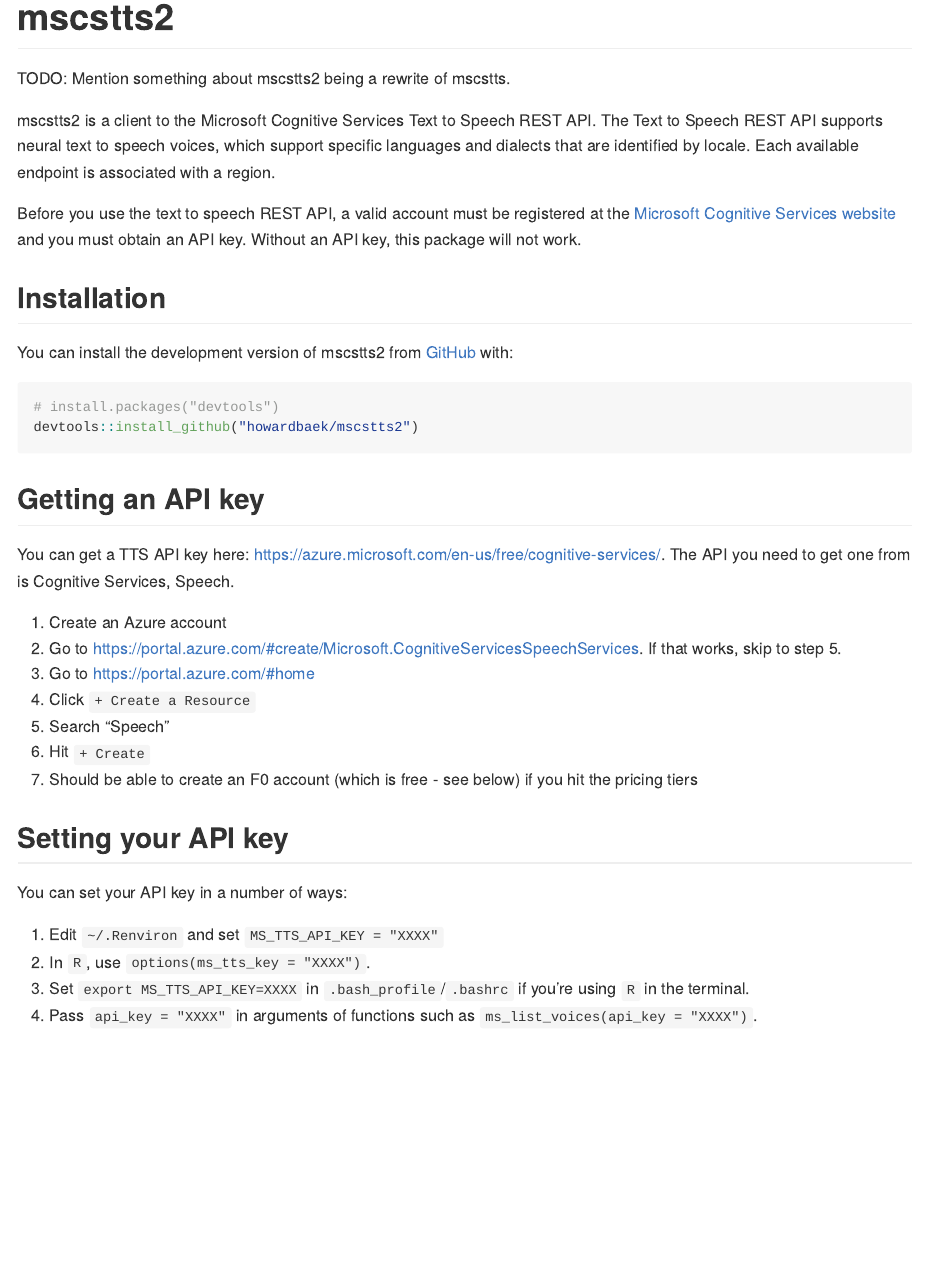
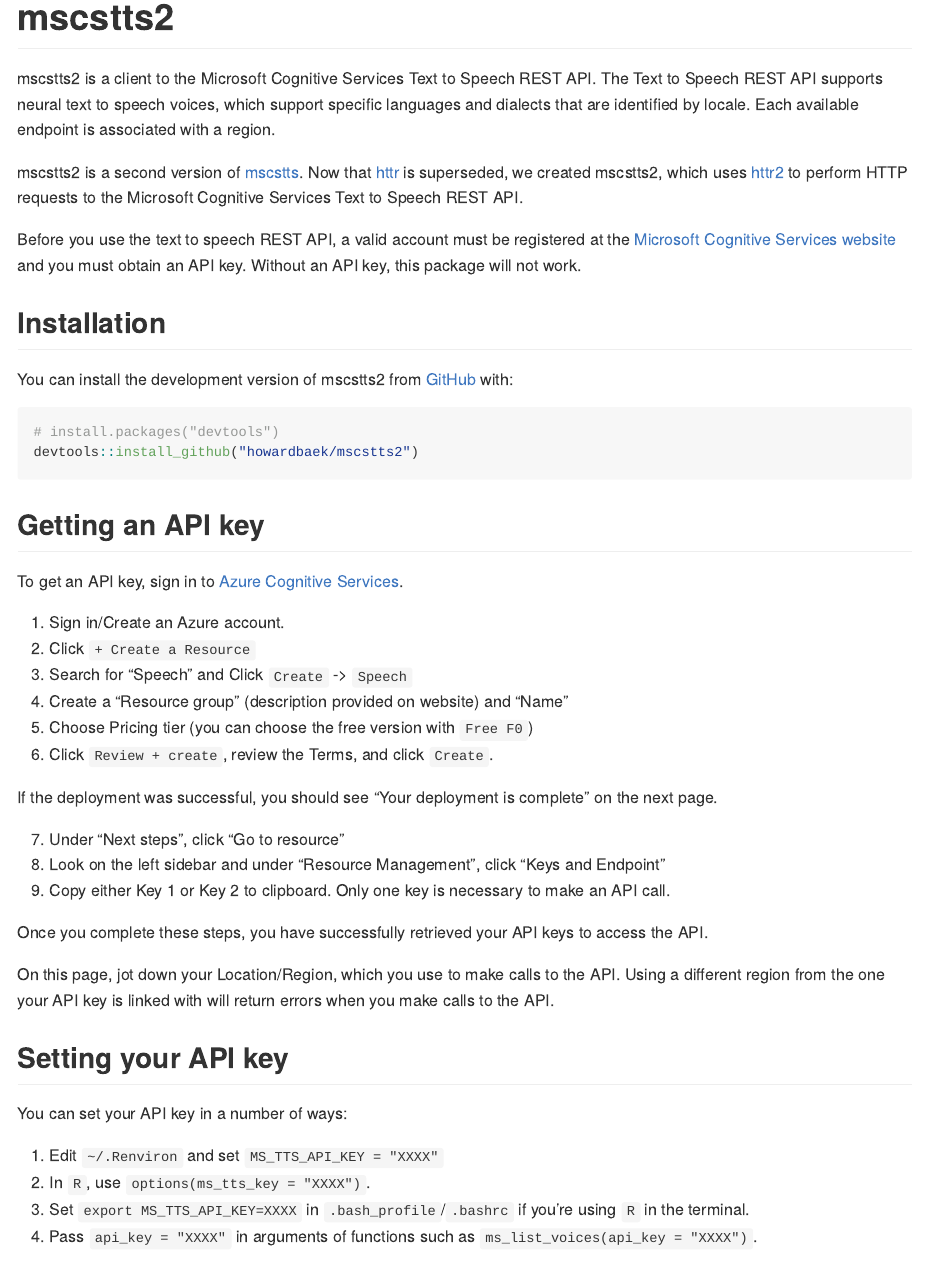
Before and after one commit to fhdsl/conrad, an R Markdown document (README.Rmd): the page in a window 1100 px wide, from its top. The pictures show the output file README.md that the author committed with the source, drawn offline in the style of GitHub.

Commit message:
Update README with instructions on getting API Key

```diff
--- a/README.Rmd
+++ b/README.Rmd
@@ -18,9 +18,9 @@
 <!-- badges: start -->
 <!-- badges: end -->
 
-TODO: Mention something about mscstts2 being a rewrite of mscstts.
+mscstts2 is a client to the Microsoft Cognitive Services Text to Speech REST API. The Text to Speech REST API supports neural text to speech voices, which support specific languages and dialects that are identified by locale. Each available endpoint is associated with a region.
 
-mscstts2 is a client to the Microsoft Cognitive Services Text to Speech REST API. The Text to Speech REST API supports neural text to speech voices, which support specific languages and dialects that are identified by locale. Each available endpoint is associated with a region.
+mscstts2 is a second version of [mscstts](https://github.com/muschellij2/mscstts). Now that [httr](https://httr.r-lib.org/#status) is superseded, we created mscstts2, which uses [httr2](https://httr2.r-lib.org/) to perform HTTP requests to the Microsoft Cognitive Services Text to Speech REST API.
 
 Before you use the text to speech REST API, a valid account must be registered at the [Microsoft Cognitive Services website](https://azure.microsoft.com/en-us/free/cognitive-services/) and you must obtain an API key. Without an API key, this package will not work.
 
@@ -35,15 +35,24 @@
 
 ## Getting an API key
 
-You can get a TTS API key here: https://azure.microsoft.com/en-us/free/cognitive-services/.  The API you need to get one from is Cognitive Services, Speech.
+To get an API key, sign in to [Azure Cognitive Services](https://azure.microsoft.com/en-us/free/cognitive-services/).
 
-1.  Create an Azure account
-2.  Go to https://portal.azure.com/#create/Microsoft.CognitiveServicesSpeechServices.  If that works, skip to step 5.
-3.  Go to https://portal.azure.com/#home
-4. Click `+ Create a Resource`
-5. Search "Speech"
-6. Hit `+ Create`
-7. Should be able to create an F0 account (which is free - see below) if you hit the pricing tiers
+1. Sign in/Create an Azure account.
+2. Click `+ Create a Resource`
+3. Search for "Speech" and Click `Create` -> `Speech`
+4. Create a "Resource group" (description provided on website) and "Name"
+5. Choose Pricing tier (you can choose the free version with `Free F0`)
+6. Click `Review + create`, review the Terms, and click `Create`.
+
+If the deployment was successful, you should see "Your deployment is complete" on the next page.
+
+7. Under "Next steps", click "Go to resource"
+8. Look on the left sidebar and under "Resource Management", click "Keys and Endpoint"
+9. Copy either Key 1 or Key 2 to clipboard. Only one key is necessary to make an API call.
+
+Once you complete these steps, you have successfully retrieved your API keys to access the API.
+
+On this page, jot down your Location/Region, which you use to make calls to the API. Using a different region from the one your API key is linked with will return errors when you make calls to the API.
 
 
 ## Setting your API key
```
Also changed, not shown: README.md.
